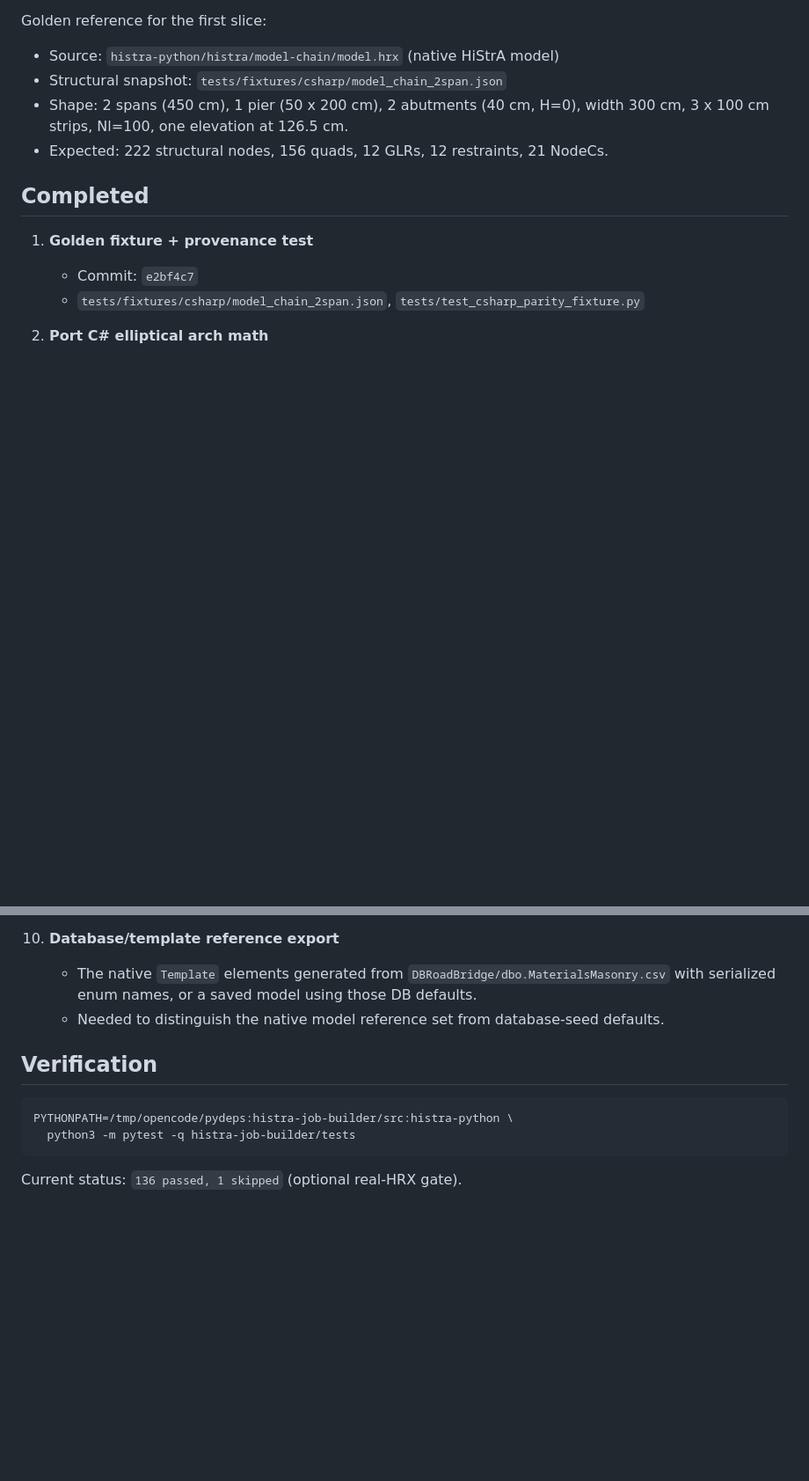
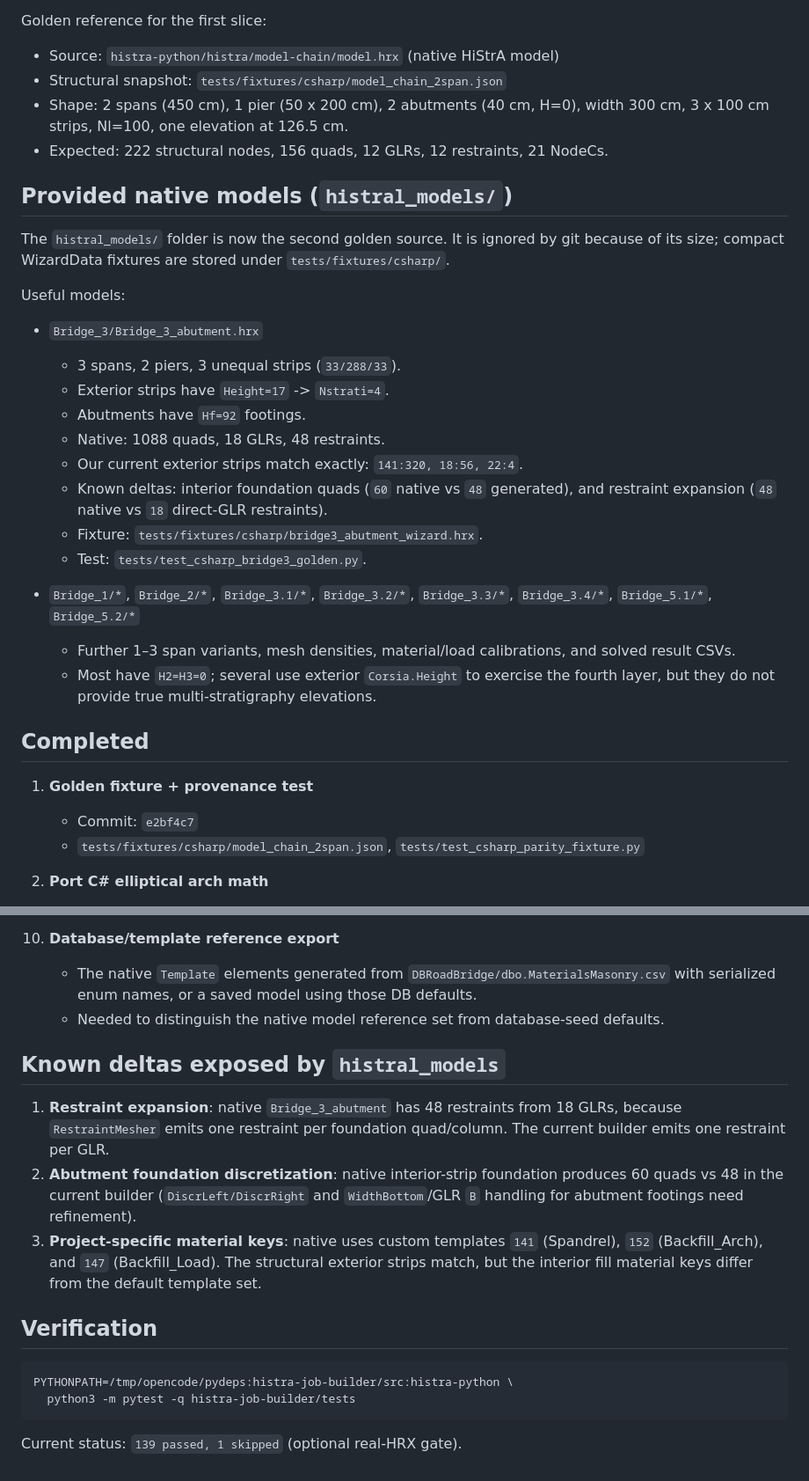
Before and after one commit to mbonatte/histra-job-builder, a Markdown page: CSHARP_PARITY_TASKS.md, 2 parts joined by grey strips. Shown at 88% size. Drawn GitHub-style; blank space fills up the shorter version.

Commit message:
docs: record provided histral_models goldens and known deltas

````diff
--- a/CSHARP_PARITY_TASKS.md
+++ b/CSHARP_PARITY_TASKS.md
@@ -8,6 +8,32 @@ Golden reference for the first slice:
 - Structural snapshot: `tests/fixtures/csharp/model_chain_2span.json`
 - Shape: 2 spans (450 cm), 1 pier (50 x 200 cm), 2 abutments (40 cm, H=0), width 300 cm, 3 x 100 cm strips, Nl=100, one elevation at 126.5 cm.
 - Expected: 222 structural nodes, 156 quads, 12 GLRs, 12 restraints, 21 NodeCs.
+
+## Provided native models (`histral_models/`)
+
+The `histral_models/` folder is now the second golden source. It is ignored by git
+because of its size; compact WizardData fixtures are stored under
+`tests/fixtures/csharp/`.
+
+Useful models:
+
+- `Bridge_3/Bridge_3_abutment.hrx`
+  - 3 spans, 2 piers, 3 unequal strips (`33/288/33`).
+  - Exterior strips have `Height=17` -> `Nstrati=4`.
+  - Abutments have `Hf=92` footings.
+  - Native: 1088 quads, 18 GLRs, 48 restraints.
+  - Our current exterior strips match exactly: `141:320, 18:56, 22:4`.
+  - Known deltas: interior foundation quads (`60` native vs `48` generated),
+    and restraint expansion (`48` native vs `18` direct-GLR restraints).
+  - Fixture: `tests/fixtures/csharp/bridge3_abutment_wizard.hrx`.
+  - Test: `tests/test_csharp_bridge3_golden.py`.
+
+- `Bridge_1/*`, `Bridge_2/*`, `Bridge_3.1/*`, `Bridge_3.2/*`, `Bridge_3.3/*`,
+  `Bridge_3.4/*`, `Bridge_5.1/*`, `Bridge_5.2/*`
+  - Further 1–3 span variants, mesh densities, material/load calibrations, and
+    solved result CSVs.
+  - Most have `H2=H3=0`; several use exterior `Corsia.Height` to exercise the
+    fourth layer, but they do not provide true multi-stratigraphy elevations.
 
 ## Completed
 
@@ -174,6 +202,19 @@ Please provide the following native `.hrx` files (or the C# WizardData plus a sa
     - The native `Template` elements generated from `DBRoadBridge/dbo.MaterialsMasonry.csv` with serialized enum names, or a saved model using those DB defaults.
     - Needed to distinguish the native model reference set from database-seed defaults.
 
+## Known deltas exposed by `histral_models`
+
+1. **Restraint expansion**: native `Bridge_3_abutment` has 48 restraints from
+   18 GLRs, because `RestraintMesher` emits one restraint per foundation
+   quad/column. The current builder emits one restraint per GLR.
+2. **Abutment foundation discretization**: native interior-strip foundation
+   produces 60 quads vs 48 in the current builder (`DiscrLeft/DiscrRight` and
+   `WidthBottom`/GLR `B` handling for abutment footings need refinement).
+3. **Project-specific material keys**: native uses custom templates `141`
+   (Spandrel), `152` (Backfill_Arch), and `147` (Backfill_Load). The structural
+   exterior strips match, but the interior fill material keys differ from the
+   default template set.
+
 ## Verification
 
 ```bash
@@ -181,4 +222,4 @@ PYTHONPATH=/tmp/opencode/pydeps:histra-job-builder/src:histra-python \
   python3 -m pytest -q histra-job-builder/tests
 ```
 
-Current status: `136 passed, 1 skipped` (optional real-HRX gate).
+Current status: `139 passed, 1 skipped` (optional real-HRX gate).
````
Also changed, not shown: other parts of CSHARP_PARITY_TASKS.md (+3 -1 lines).
